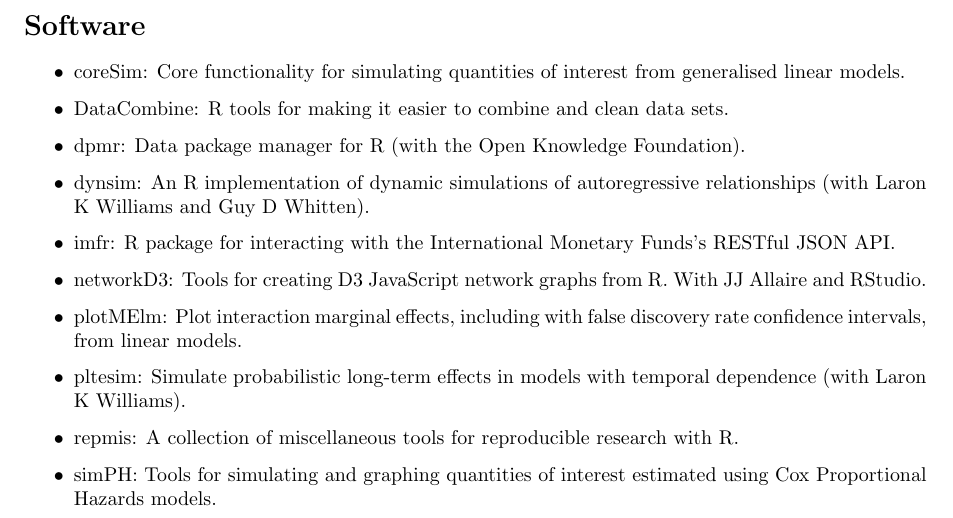
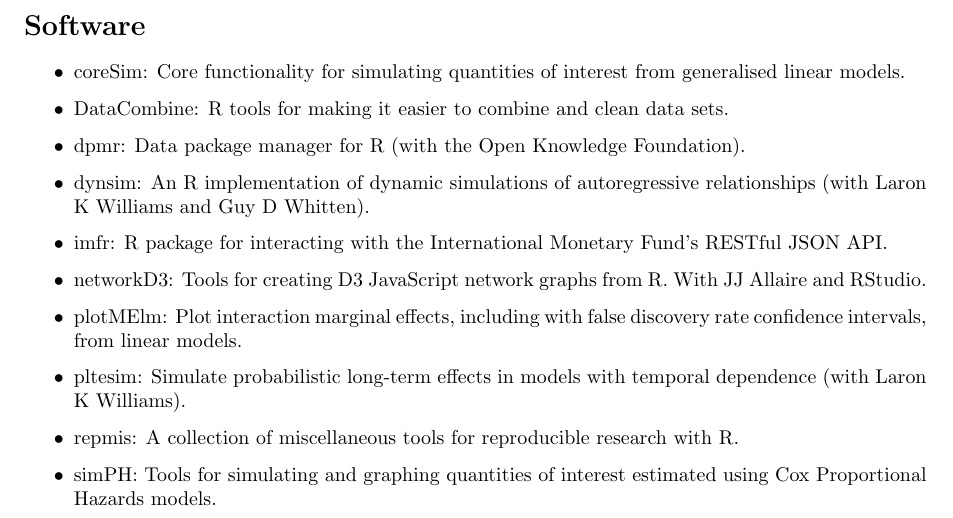
Before and after one commit to christophergandrud/cv, a LaTeX CV (cv_pdf/Gandrud_cv.tex): part of page 6 of 8, cut so that both start at the same text. Compiled offline with pdfLaTeX.

Commit message:
minor spelling correction

```diff
--- a/cv_pdf/Gandrud_cv.tex
+++ b/cv_pdf/Gandrud_cv.tex
@@ -349,7 +349,7 @@
     \item DataCombine: R tools for making it easier to combine and clean data sets.
     \item dpmr: Data package manager for R (with the Open Knowledge Foundation).
     \item dynsim: An R implementation of dynamic simulations of autoregressive relationships (with Laron K Williams and Guy D Whitten).
-    \item imfr: R package for interacting with the International Monetary Funds's RESTful JSON API.
+    \item imfr: R package for interacting with the International Monetary Fund's RESTful JSON API.
     \item networkD3: Tools for creating D3 JavaScript network graphs from R. With JJ Allaire and RStudio.
     \item plotMElm: Plot interaction marginal effects, including with false discovery rate confidence intervals, from linear models.
     \item pltesim: Simulate probabilistic long-term effects in models with temporal dependence (with Laron K Williams).
```
Also changed, not shown: cv_pdf/Gandrud_cv.pdf.
